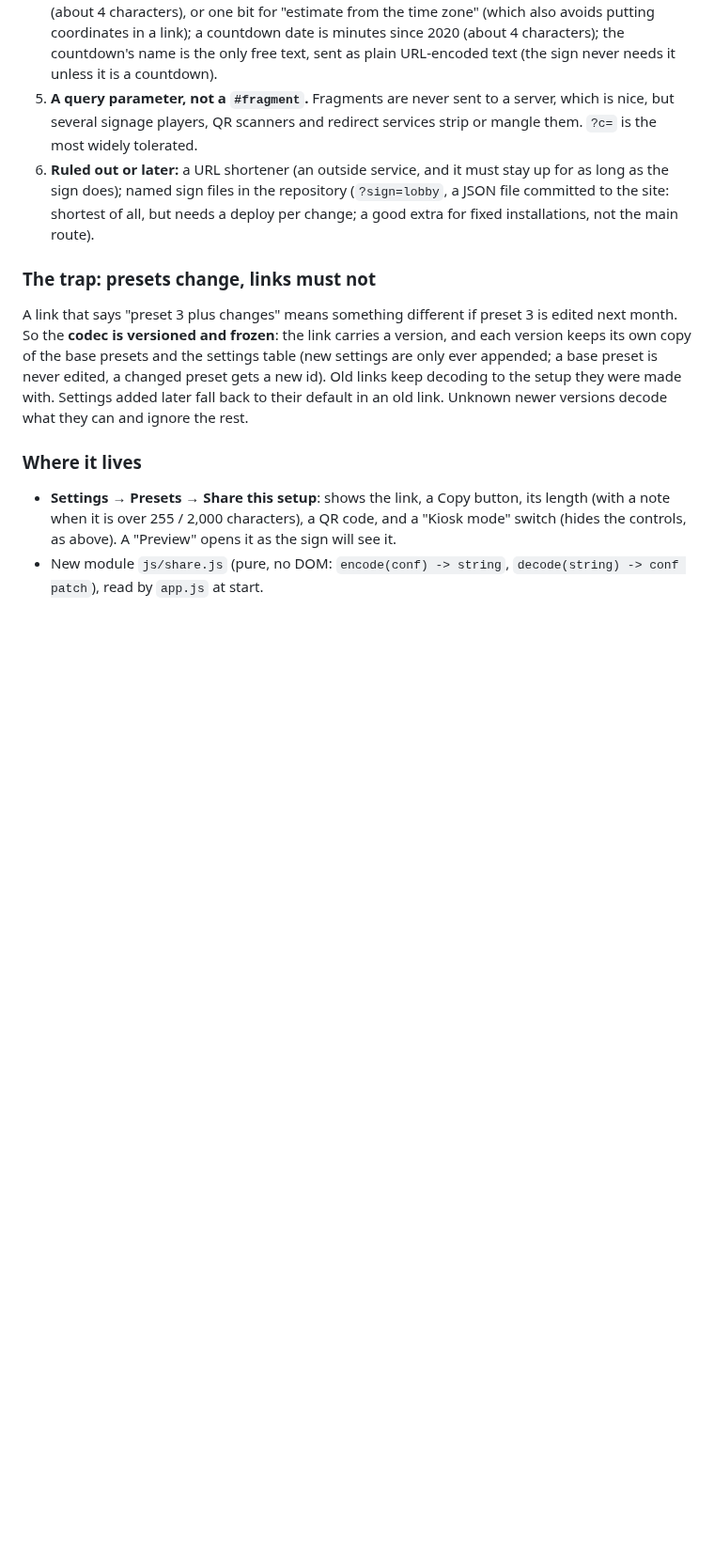
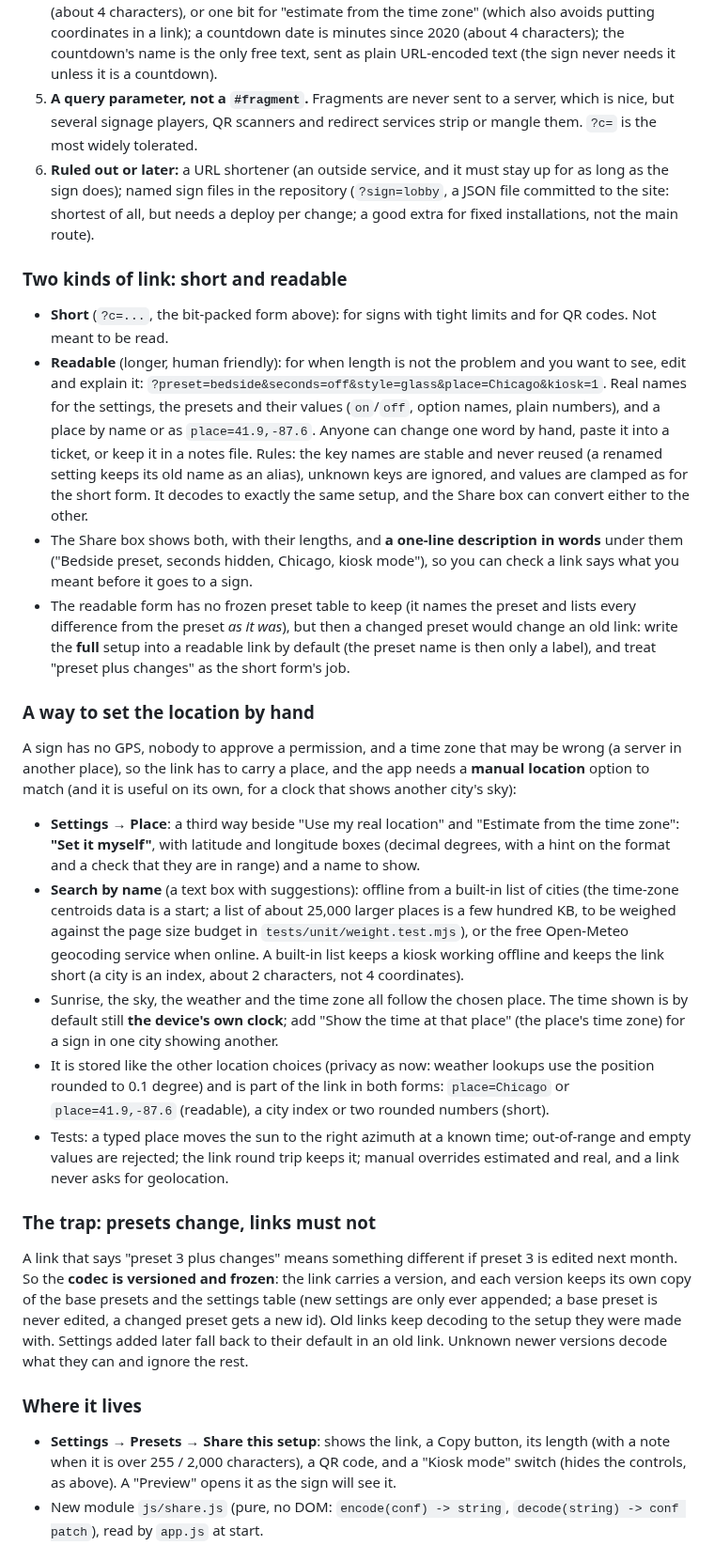
Before and after one commit to antgiant/Wobbly-Weathery-Web-Clock, a Markdown page: TODO.md, the part around the change. Shown at 94% size. Rendered like a GitHub page; blank space fills up the shorter version.

Commit message:
TODO: manual location option and a readable (longer) share link
Co-Authored-By: Claude Sonnet 5.5 <noreply@anthropic.com>
Claude-Session: https://claude.ai/code/session_011XvDVXuokrX8NJgdTrUs5d

```diff
--- a/TODO.md
+++ b/TODO.md
@@ -43,6 +43,40 @@ Query-per-setting (`?hideSeconds=1&glassFrost=0.55&...`) and JSON in base64 are
 6. **Ruled out or later:** a URL shortener (an outside service, and it must stay up for as long as the sign does); named sign
    files in the repository (`?sign=lobby`, a JSON file committed to the site: shortest of all, but needs a deploy per change; a
    good extra for fixed installations, not the main route).
+
+### Two kinds of link: short and readable
+
+- **Short** (`?c=...`, the bit-packed form above): for signs with tight limits and for QR codes. Not meant to be read.
+- **Readable** (longer, human friendly): for when length is not the problem and you want to see, edit and explain it:
+  `?preset=bedside&seconds=off&style=glass&place=Chicago&kiosk=1`. Real names for the settings, the presets and their values
+  (`on`/`off`, option names, plain numbers), and a place by name or as `place=41.9,-87.6`. Anyone can change one word by hand,
+  paste it into a ticket, or keep it in a notes file. Rules: the key names are stable and never reused (a renamed setting keeps its
+  old name as an alias), unknown keys are ignored, and values are clamped as for the short form. It decodes to exactly the same
+  setup, and the Share box can convert either to the other.
+- The Share box shows both, with their lengths, and **a one-line description in words** under them ("Bedside preset, seconds hidden,
+  Chicago, kiosk mode"), so you can check a link says what you meant before it goes to a sign.
+- The readable form has no frozen preset table to keep (it names the preset and lists every difference from the preset
+  *as it was*), but then a changed preset would change an old link: write the **full** setup into a readable link by default
+  (the preset name is then only a label), and treat "preset plus changes" as the short form's job.
+
+### A way to set the location by hand
+
+A sign has no GPS, nobody to approve a permission, and a time zone that may be wrong (a server in another place), so the link
+has to carry a place, and the app needs a **manual location** option to match (and it is useful on its own, for a clock that shows
+another city's sky):
+
+- **Settings → Place**: a third way beside "Use my real location" and "Estimate from the time zone": **"Set it myself"**, with
+  latitude and longitude boxes (decimal degrees, with a hint on the format and a check that they are in range) and a name to show.
+- **Search by name** (a text box with suggestions): offline from a built-in list of cities (the time-zone centroids data is a
+  start; a list of about 25,000 larger places is a few hundred KB, to be weighed against the page size budget in
+  `tests/unit/weight.test.mjs`), or the free Open-Meteo geocoding service when online. A built-in list keeps a kiosk working
+  offline and keeps the link short (a city is an index, about 2 characters, not 4 coordinates).
+- Sunrise, the sky, the weather and the time zone all follow the chosen place. The time shown is by default still **the device's
+  own clock**; add "Show the time at that place" (the place's time zone) for a sign in one city showing another.
+- It is stored like the other location choices (privacy as now: weather lookups use the position rounded to 0.1 degree) and is part of
+  the link in both forms: `place=Chicago` or `place=41.9,-87.6` (readable), a city index or two rounded numbers (short).
+- Tests: a typed place moves the sun to the right azimuth at a known time; out-of-range and empty values are rejected; the link
+  round trip keeps it; manual overrides estimated and real, and a link never asks for geolocation.
 
 ### The trap: presets change, links must not
 
```
